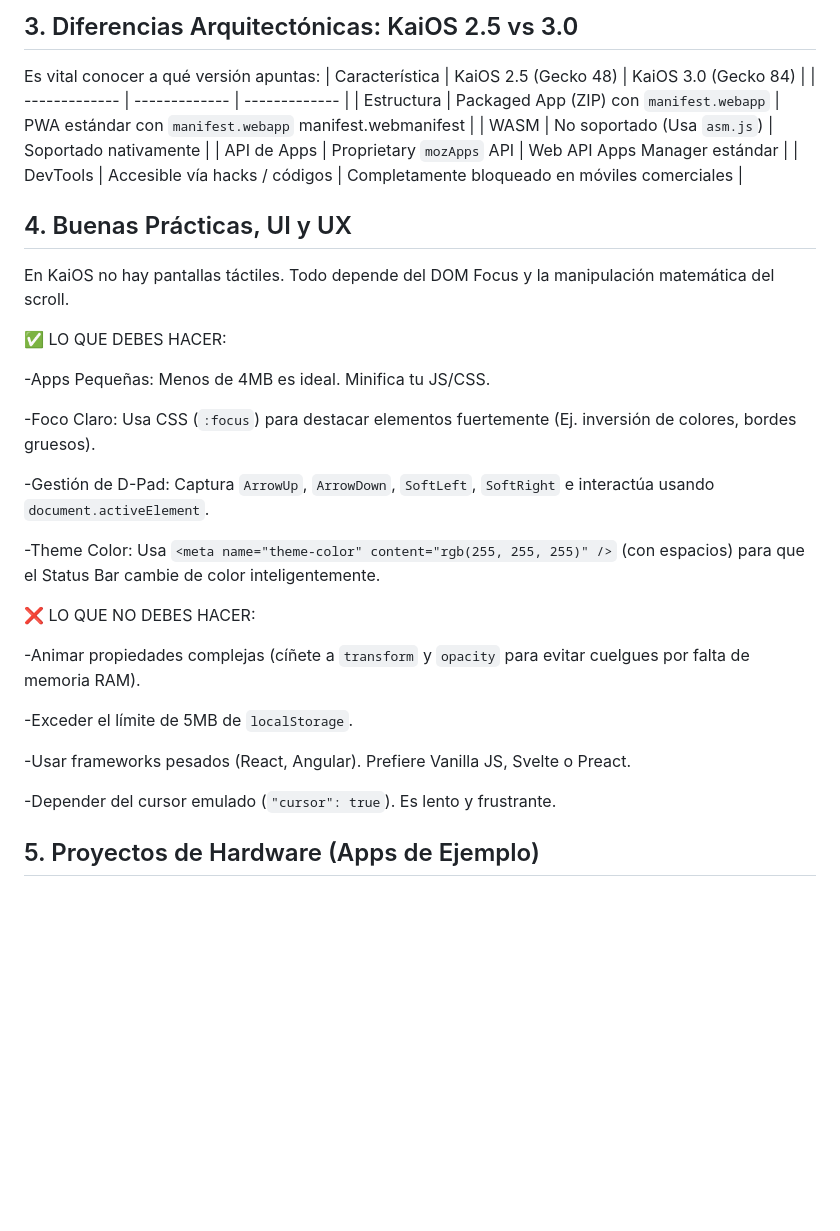
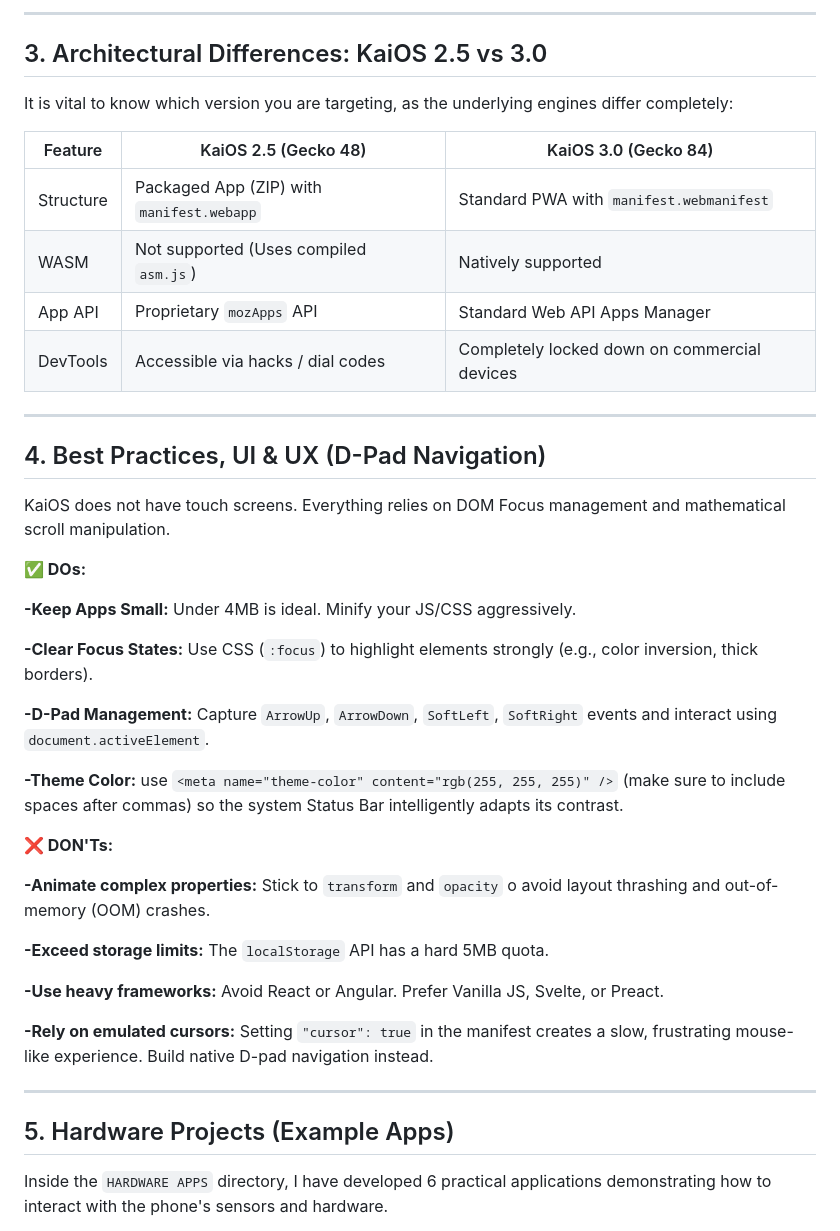
Before and after one commit to ggonzalez1998/Introduction-to-KaiOS-Development, a Markdown page: README.md, the part around one of its changes. GitHub-like rendering; blank space fills up the shorter version.

```diff
--- a/README.md
+++ b/README.md
@@ -67,40 +67,47 @@ En WebIDE, selecciona "Remote Runtime", conéctate al puerto 6000 y podrás depu
 </details>
 
-## 3. Diferencias Arquitectónicas: KaiOS 2.5 vs 3.0
-Es vital conocer a qué versión apuntas:
-| Característica | KaiOS 2.5 (Gecko 48) | KaiOS 3.0 (Gecko 84) |
+---
+
+## 3. Architectural Differences: KaiOS 2.5 vs 3.0
+
+It is vital to know which version you are targeting, as the underlying engines differ completely:
+
+| Feature | KaiOS 2.5 (Gecko 48) | KaiOS 3.0 (Gecko 84) |
 | ------------- | ------------- | ------------- |
-| Estructura  | Packaged App (ZIP) con `manifest.webapp`  | PWA estándar con `manifest.webapp` manifest.webmanifest |
-| WASM  | No soportado (Usa `asm.js`) | Soportado nativamente  |
-| API de Apps | Proprietary `mozApps` API  | Web API Apps Manager estándar  |
-| DevTools  | Accesible vía hacks / códigos  | Completamente bloqueado en móviles comerciales  |
+| Structure  | Packaged App (ZIP) with `manifest.webapp` | Standard PWA with `manifest.webmanifest` |
+| WASM  | Not supported (Uses compiled `asm.js`) | Natively supported  |
+| App API | Proprietary `mozApps` API  | Standard Web API Apps Manager  |
+| DevTools  | Accessible via hacks / dial codes  | Completely locked down on commercial devices |
 
+---
 
-## 4. Buenas Prácticas, UI y UX
+## 4. Best Practices, UI & UX (D-Pad Navigation)
 
+KaiOS does not have touch screens. Everything relies on DOM Focus management and mathematical scroll manipulation.
 
-En KaiOS no hay pantallas táctiles. Todo depende del DOM Focus y la manipulación matemática del scroll.
+**✅ DOs:**
 
-✅ LO QUE DEBES HACER:
+**-Keep Apps Small:** Under 4MB is ideal. Minify your JS/CSS aggressively.
 
--Apps Pequeñas: Menos de 4MB es ideal. Minifica tu JS/CSS.
+**-Clear Focus States:** Use CSS (`:focus`) to highlight elements strongly (e.g., color inversion, thick borders).
 
--Foco Claro: Usa CSS (`:focus`) para destacar elementos fuertemente (Ej. inversión de colores, bordes gruesos).
+**-D-Pad Management:** Capture `ArrowUp`, `ArrowDown`, `SoftLeft`, `SoftRight` events and interact using `document.activeElement`.
 
--Gestión de D-Pad: Captura `ArrowUp`, `ArrowDown`, `SoftLeft`, `SoftRight` e interactúa usando `document.activeElement`.
+**-Theme Color:** use `<meta name="theme-color" content="rgb(255, 255, 255)" />` (make sure to include spaces after commas) so the system Status Bar intelligently adapts its contrast.
 
--Theme Color: Usa `<meta name="theme-color" content="rgb(255, 255, 255)" />` (con espacios) para que el Status Bar cambie de color inteligentemente.
+**❌ DON'Ts:**
 
-❌ LO QUE NO DEBES HACER:
+**-Animate complex properties:** Stick to `transform` and `opacity` o avoid layout thrashing and out-of-memory (OOM) crashes.
 
--Animar propiedades complejas (cíñete a `transform` y `opacity` para evitar cuelgues por falta de memoria RAM).
+**-Exceed storage limits:** The `localStorage` API has a hard 5MB quota.
 
--Exceder el límite de 5MB de `localStorage`.
+**-Use heavy frameworks:** Avoid React or Angular. Prefer Vanilla JS, Svelte, or Preact.
 
--Usar frameworks pesados (React, Angular). Prefiere Vanilla JS, Svelte o Preact.
+**-Rely on emulated cursors:** Setting `"cursor": true` in the manifest creates a slow, frustrating mouse-like experience. Build native D-pad navigation instead.
 
--Depender del cursor emulado (`"cursor": true`). Es lento y frustrante.
+---
 
+## 5. Hardware Projects (Example Apps)
 
-## 5. Proyectos de Hardware (Apps de Ejemplo)
+Inside the `HARDWARE APPS` directory, I have developed 6 practical applications demonstrating how to interact with the phone's sensors and hardware.
 
```
Also changed, not shown: other parts of README.md (+92 -86 lines).
